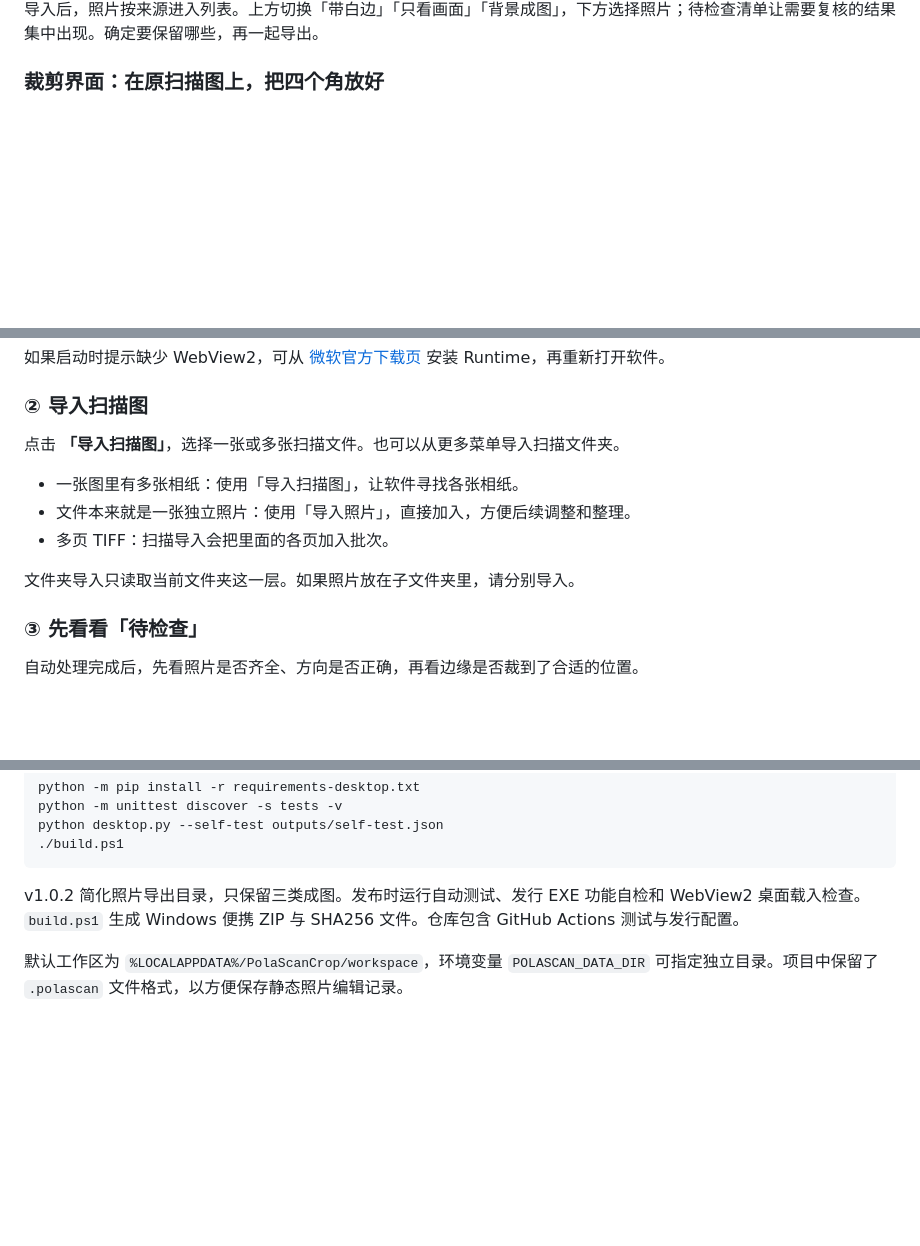
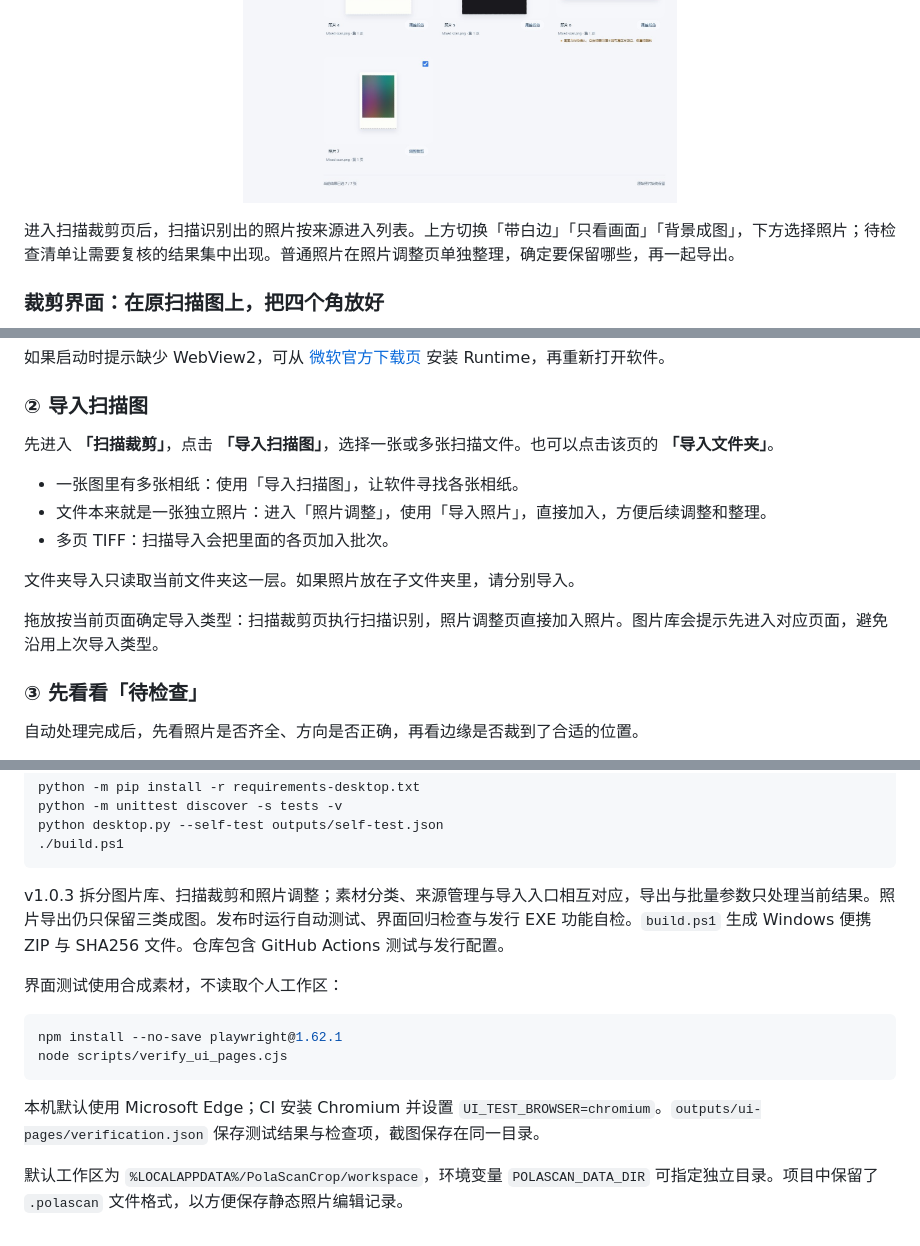
Before and after one commit to Michaeloan/instacrop, a Markdown page: README.md, 3 parts joined by grey strips. GitHub-like rendering; pictures changed too: docs/images/workspace-gallery.jpg; folded sections open; blank space fills up the shorter version.

````diff
--- a/README.md
+++ b/README.md
@@ -97,7 +109,7 @@
 <a href="docs/images/workspace-gallery.jpg"><img src="docs/images/workspace-gallery.jpg" alt="InstaCrop 实际照片列表界面" width="520"></a>
 </p>
 
-导入后，照片按来源进入列表。上方切换「带白边」「只看画面」「背景成图」，下方选择照片；待检查清单让需要复核的结果集中出现。确定要保留哪些，再一起导出。
+进入扫描裁剪页后，扫描识别出的照片按来源进入列表。上方切换「带白边」「只看画面」「背景成图」，下方选择照片；待检查清单让需要复核的结果集中出现。普通照片在照片调整页单独整理，确定要保留哪些，再一起导出。
 
 ### 裁剪界面：在原扫描图上，把四个角放好
 
@@ -128,13 +140,15 @@
 
 ### ② 导入扫描图
 
-点击 **「导入扫描图」**，选择一张或多张扫描文件。也可以从更多菜单导入扫描文件夹。
+先进入 **「扫描裁剪」**，点击 **「导入扫描图」**，选择一张或多张扫描文件。也可以点击该页的 **「导入文件夹」**。
 
 - 一张图里有多张相纸：使用「导入扫描图」，让软件寻找各张相纸。
-- 文件本来就是一张独立照片：使用「导入照片」，直接加入，方便后续调整和整理。
+- 文件本来就是一张独立照片：进入「照片调整」，使用「导入照片」，直接加入，方便后续调整和整理。
 - 多页 TIFF：扫描导入会把里面的各页加入批次。
 
 文件夹导入只读取当前文件夹这一层。如果照片放在子文件夹里，请分别导入。
+
+拖放按当前页面确定导入类型：扫描裁剪页执行扫描识别，照片调整页直接加入照片。图片库会提示先进入对应页面，避免沿用上次导入类型。
 
 ### ③ 先看看「待检查」
 
@@ -296,7 +310,16 @@ python desktop.py --self-test outputs/self-test.json
 ./build.ps1
 ```
 
-v1.0.2 简化照片导出目录，只保留三类成图。发布时运行自动测试、发行 EXE 功能自检和 WebView2 桌面载入检查。`build.ps1` 生成 Windows 便携 ZIP 与 SHA256 文件。仓库包含 GitHub Actions 测试与发行配置。
+v1.0.3 拆分图片库、扫描裁剪和照片调整；素材分类、来源管理与导入入口相互对应，导出与批量参数只处理当前结果。照片导出仍只保留三类成图。发布时运行自动测试、界面回归检查与发行 EXE 功能自检。`build.ps1` 生成 Windows 便携 ZIP 与 SHA256 文件。仓库包含 GitHub Actions 测试与发行配置。
+
+界面测试使用合成素材，不读取个人工作区：
+
+```powershell
+npm install --no-save playwright@1.62.1
+node scripts/verify_ui_pages.cjs
+```
+
+本机默认使用 Microsoft Edge；CI 安装 Chromium 并设置 `UI_TEST_BROWSER=chromium`。`outputs/ui-pages/verification.json` 保存测试结果与检查项，截图保存在同一目录。
 
 默认工作区为 `%LOCALAPPDATA%/PolaScanCrop/workspace`，环境变量 `POLASCAN_DATA_DIR` 可指定独立目录。项目中保留了 `.polascan` 文件格式，以方便保存静态照片编辑记录。
 
````
Also changed, not shown: other parts of README.md (+14 -2 lines), docs/images/workspace-library.jpg (added), 13 other files.
